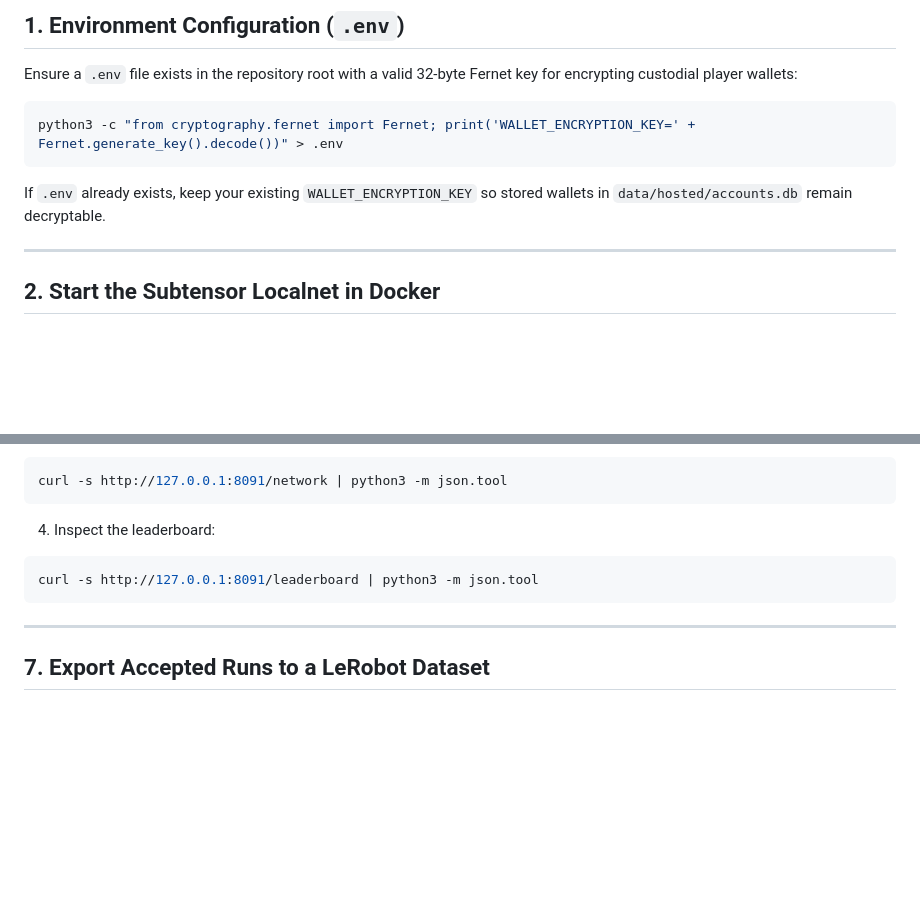
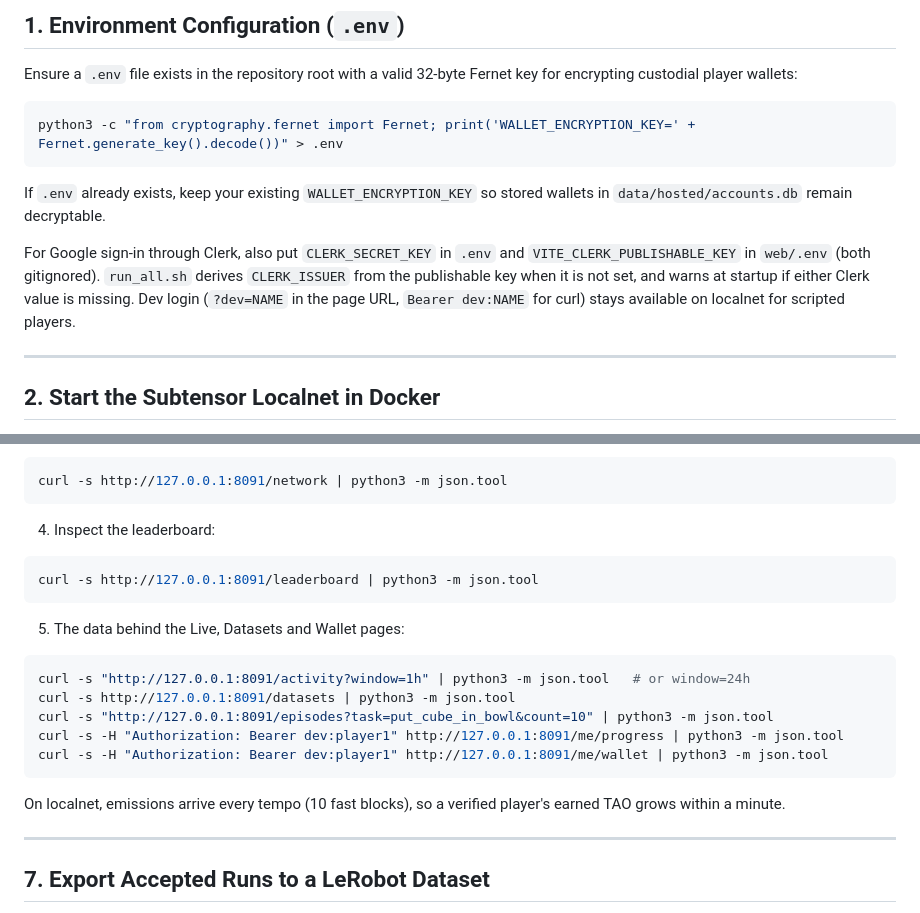
Before and after one commit to Jovian-Dsouza/Talos, a Markdown page: docs/localnet-testing.md, 2 parts joined by grey strips. Rendered like a GitHub page; blank space fills up the shorter version.

````diff
--- a/docs/localnet-testing.md
+++ b/docs/localnet-testing.md
@@ -20,6 +20,8 @@ python3 -c "from cryptography.fernet import Fernet; print('WALLET_ENCRYPTION_KEY
 
 If `.env` already exists, keep your existing `WALLET_ENCRYPTION_KEY` so stored wallets in `data/hosted/accounts.db` remain decryptable.
 
+For Google sign-in through Clerk, also put `CLERK_SECRET_KEY` in `.env` and `VITE_CLERK_PUBLISHABLE_KEY` in `web/.env` (both gitignored). `run_all.sh` derives `CLERK_ISSUER` from the publishable key when it is not set, and warns at startup if either Clerk value is missing. Dev login (`?dev=NAME` in the page URL, `Bearer dev:NAME` for curl) stays available on localnet for scripted players.
+
 ---
 
 ## 2. Start the Subtensor Localnet in Docker
@@ -139,6 +150,18 @@ curl -s http://127.0.0.1:8091/network | python3 -m json.tool
 curl -s http://127.0.0.1:8091/leaderboard | python3 -m json.tool
 ```
 
+5. The data behind the Live, Datasets and Wallet pages:
+
+```bash
+curl -s "http://127.0.0.1:8091/activity?window=1h" | python3 -m json.tool   # or window=24h
+curl -s http://127.0.0.1:8091/datasets | python3 -m json.tool
+curl -s "http://127.0.0.1:8091/episodes?task=put_cube_in_bowl&count=10" | python3 -m json.tool
+curl -s -H "Authorization: Bearer dev:player1" http://127.0.0.1:8091/me/progress | python3 -m json.tool
+curl -s -H "Authorization: Bearer dev:player1" http://127.0.0.1:8091/me/wallet | python3 -m json.tool
+```
+
+On localnet, emissions arrive every tempo (10 fast blocks), so a verified player's earned TAO grows within a minute.
+
 ---
 
 ## 7. Export Accepted Runs to a LeRobot Dataset
````
Also changed, not shown: other parts of docs/localnet-testing.md (+31 -22 lines).
